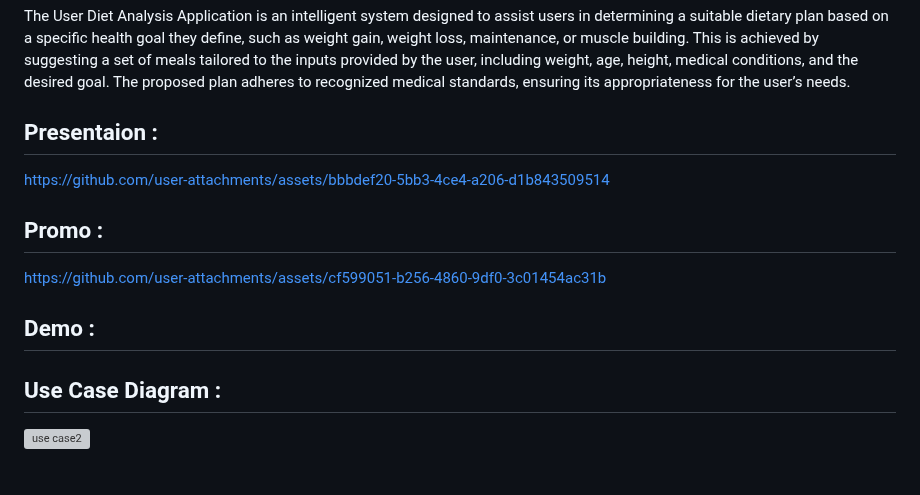
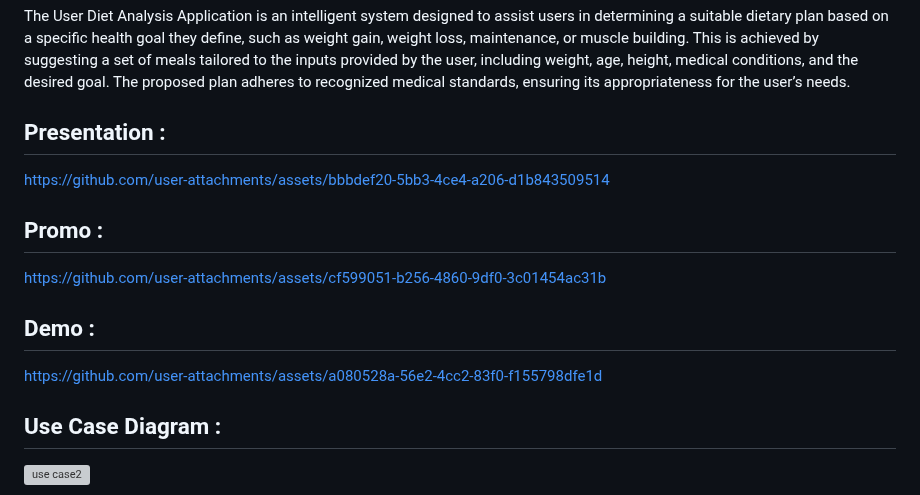
Before and after one commit to Ramahu/AI-food-Recommendation, a Markdown page: README.md, the part around the change. Drawn GitHub-style; grey boxes are pictures that could not be loaded.

```diff
--- a/README.md
+++ b/README.md
@@ -2,7 +2,7 @@
 
 The User Diet Analysis Application is an intelligent system designed to assist users in determining a suitable dietary plan based on a specific health goal they define, such as weight gain, weight loss, maintenance, or muscle building. This is achieved by suggesting a set of meals tailored to the inputs provided by the user, including weight, age, height, medical conditions, and the desired goal. The proposed plan adheres to recognized medical standards, ensuring its appropriateness for the user’s needs.
 
-## Presentaion :
+## Presentation :
 
 https://github.com/user-attachments/assets/bbbdef20-5bb3-4ce4-a206-d1b843509514
 
@@ -13,6 +13,9 @@ https://github.com/user-attachments/assets/cf599051-b256-4860-9df0-3c01454ac31b
 
 
 ## Demo :
+
+
+https://github.com/user-attachments/assets/a080528a-56e2-4cc2-83f0-f155798dfe1d
 
 
 
```
